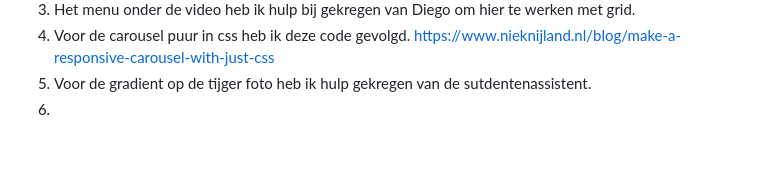
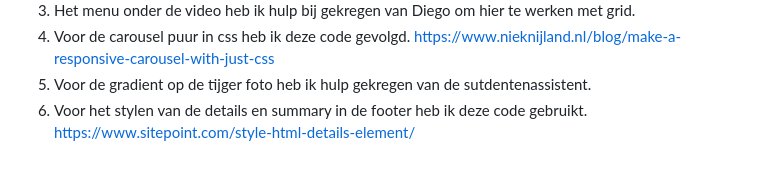
Before and after one commit to Chanel101/FED, a Markdown page: README.md, the part around the change. Rendered like a GitHub page; blank space fills up the shorter version.

Commit message:
bronnnen annvullen

```diff
--- a/README.md
+++ b/README.md
@@ -280,6 +280,6 @@ Ingmar's website (Hema)
   3. Het menu onder de video heb ik hulp bij gekregen van Diego om hier te werken met grid.
   4. Voor de carousel puur in css heb ik deze code gevolgd. https://www.nieknijland.nl/blog/make-a-responsive-carousel-with-just-css
   5. Voor de gradient op de tijger foto heb ik hulp gekregen van de sutdentenassistent.
-  6.
+  6. Voor het stylen van de details en summary in de footer heb ik deze code gebruikt. https://www.sitepoint.com/style-html-details-element/
 
 </details>
```
